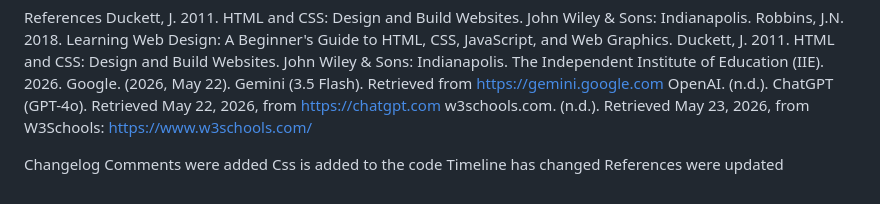
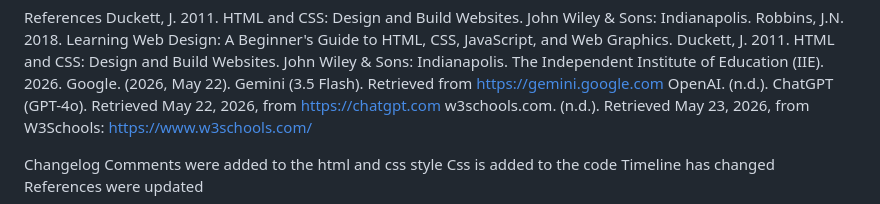
Before and after one commit to KabeloSekwakwa/WEDEPART1, a Markdown page: README.md, the part around the change. Drawn GitHub-style.

```diff
--- a/README.md
+++ b/README.md
@@ -50,7 +50,7 @@ OpenAI. (n.d.). ChatGPT (GPT-4o). Retrieved May 22, 2026, from https://chatgpt.c
 w3schools.com. (n.d.). Retrieved May 23, 2026, from W3Schools: https://www.w3schools.com/
 
 Changelog
-Comments were added
+Comments were added to the html and css style
 Css is added to the code
 Timeline has changed
 References were updated
```
